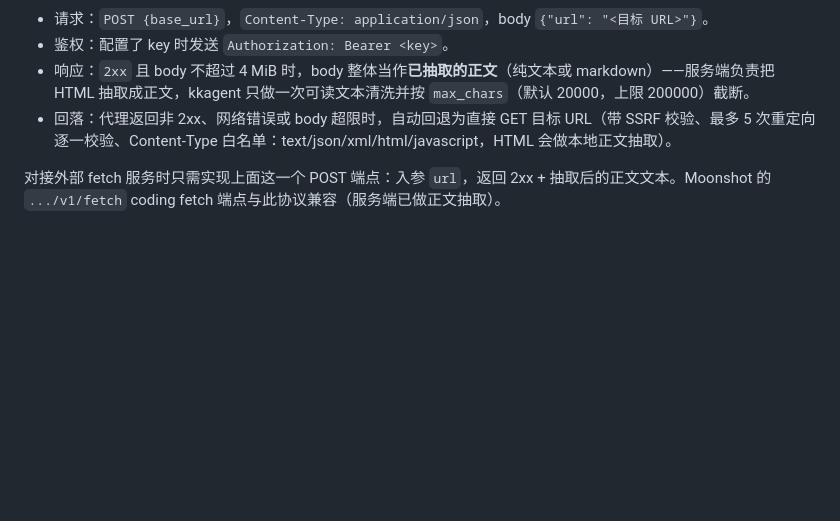
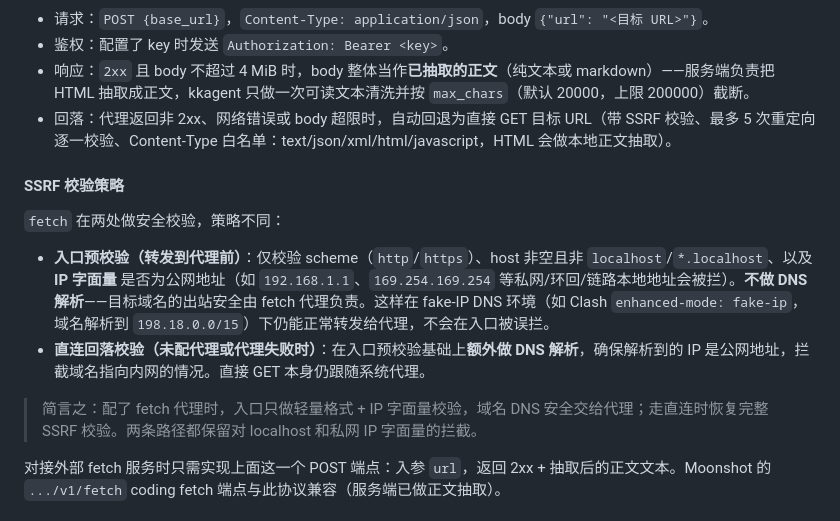
Before and after one commit to Ken-u/kkagent, a Markdown page: docs/configuration.md, the part around the change. Drawn GitHub-style; blank space fills up the shorter version.

```diff
--- a/docs/configuration.md
+++ b/docs/configuration.md
@@ -313,6 +313,15 @@ proxy = "auto"                              # auto | none | system，默认 auto
 - 响应：`2xx` 且 body 不超过 4 MiB 时，body 整体当作**已抽取的正文**（纯文本或 markdown）——服务端负责把 HTML 抽取成正文，kkagent 只做一次可读文本清洗并按 `max_chars`（默认 20000，上限 200000）截断。
 - 回落：代理返回非 2xx、网络错误或 body 超限时，自动回退为直接 GET 目标 URL（带 SSRF 校验、最多 5 次重定向逐一校验、Content-Type 白名单：text/json/xml/html/javascript，HTML 会做本地正文抽取）。
 
+#### SSRF 校验策略
+
+`fetch` 在两处做安全校验，策略不同：
+
+- **入口预校验（转发到代理前）**：仅校验 scheme（`http`/`https`）、host 非空且非 `localhost`/`*.localhost`、以及 **IP 字面量** 是否为公网地址（如 `192.168.1.1`、`169.254.169.254` 等私网/环回/链路本地地址会被拦）。**不做 DNS 解析**——目标域名的出站安全由 fetch 代理负责。这样在 fake-IP DNS 环境（如 Clash `enhanced-mode: fake-ip`，域名解析到 `198.18.0.0/15`）下仍能正常转发给代理，不会在入口被误拦。
+- **直连回落校验（未配代理或代理失败时）**：在入口预校验基础上**额外做 DNS 解析**，确保解析到的 IP 是公网地址，拦截域名指向内网的情况。直接 GET 本身仍跟随系统代理。
+
+> 简言之：配了 fetch 代理时，入口只做轻量格式 + IP 字面量校验，域名 DNS 安全交给代理；走直连时恢复完整 SSRF 校验。两条路径都保留对 localhost 和私网 IP 字面量的拦截。
+
 对接外部 fetch 服务时只需实现上面这一个 POST 端点：入参 `url`，返回 2xx + 抽取后的正文文本。Moonshot 的 `.../v1/fetch` coding fetch 端点与此协议兼容（服务端已做正文抽取）。
 
 ### 兼容旧配置
```
Also changed, not shown: .changeset/web-endpoint-proxy-policy.md (added, +5 -0 lines), docs/troubleshooting.md (+1 -0 lines).
